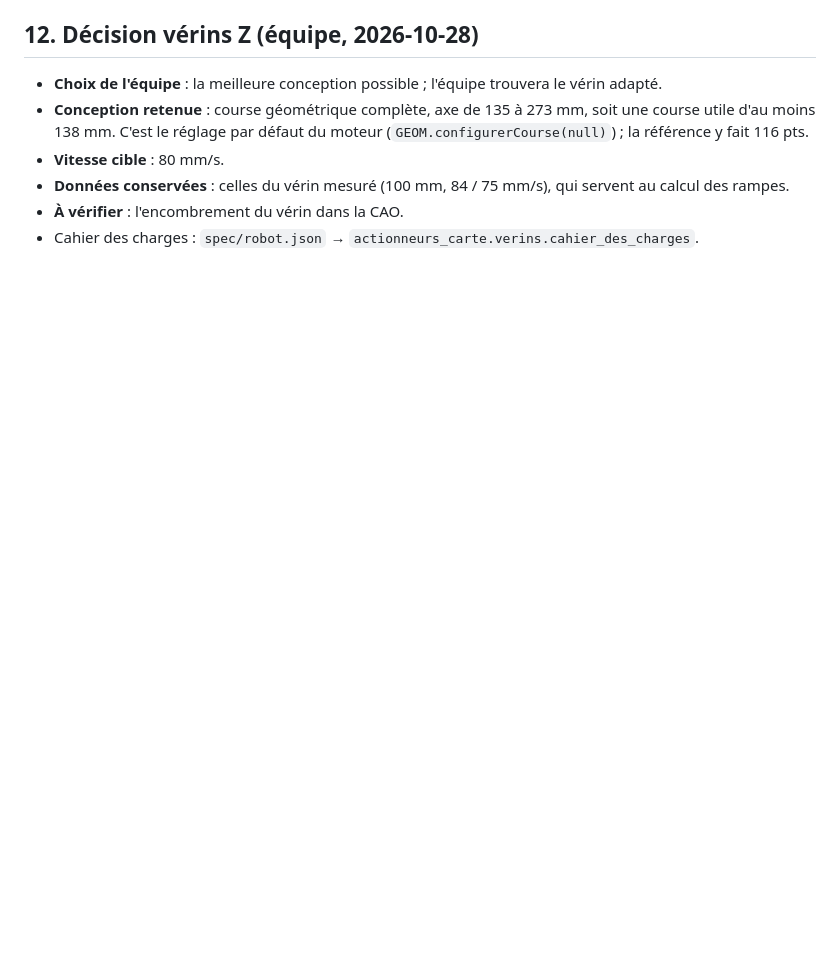
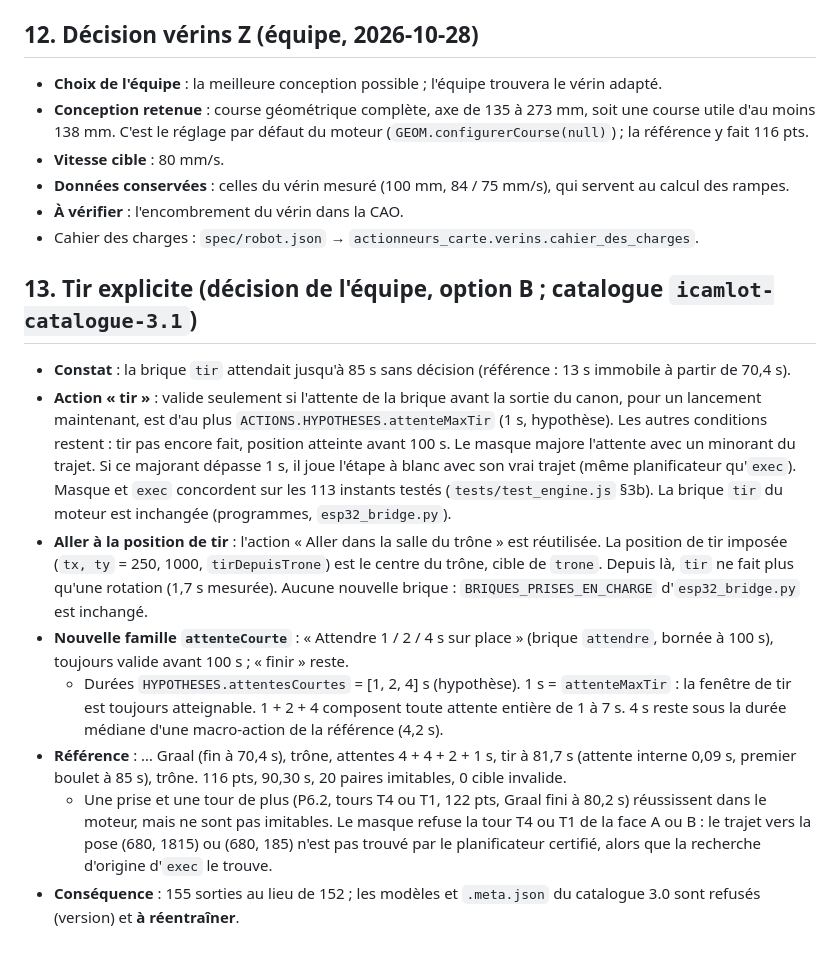
Before and after one commit to NEWGOLDFINDER/icamlot, a Markdown page: docs/CONTRATS.md, the part around the change. Rendered like a GitHub page; blank space fills up the shorter version.

Commit message:
CONTRATS §13 : tir explicite, attentes courtes, catalogue 3.1 (modèles à réentraîner)
Co-Authored-By: Claude Opus 5.5 <noreply@anthropic.com>
Claude-Session: https://claude.ai/code/session_019yEHYSyaLWBwBd7tZUAAUn

```diff
--- a/docs/CONTRATS.md
+++ b/docs/CONTRATS.md
@@ -193,3 +193,13 @@ Règle absolue de l'équipe : **ne rien inventer**. Une valeur absente de la spe
 - **Données conservées** : celles du vérin mesuré (100 mm, 84 / 75 mm/s), qui servent au calcul des rampes.
 - **À vérifier** : l'encombrement du vérin dans la CAO.
 - Cahier des charges : `spec/robot.json` → `actionneurs_carte.verins.cahier_des_charges`.
+
+## 13. Tir explicite (décision de l'équipe, option B ; catalogue `icamlot-catalogue-3.1`)
+- **Constat** : la brique `tir` attendait jusqu'à 85 s sans décision (référence : 13 s immobile à partir de 70,4 s).
+- **Action « tir »** : valide seulement si l'attente de la brique avant la sortie du canon, pour un lancement maintenant, est d'au plus `ACTIONS.HYPOTHESES.attenteMaxTir` (1 s, hypothèse). Les autres conditions restent : tir pas encore fait, position atteinte avant 100 s. Le masque majore l'attente avec un minorant du trajet. Si ce majorant dépasse 1 s, il joue l'étape à blanc avec son vrai trajet (même planificateur qu'`exec`). Masque et `exec` concordent sur les 113 instants testés (`tests/test_engine.js` §3b). La brique `tir` du moteur est inchangée (programmes, `esp32_bridge.py`).
+- **Aller à la position de tir** : l'action « Aller dans la salle du trône » est réutilisée. La position de tir imposée (`tx, ty` = 250, 1000, `tirDepuisTrone`) est le centre du trône, cible de `trone`. Depuis là, `tir` ne fait plus qu'une rotation (1,7 s mesurée). Aucune nouvelle brique : `BRIQUES_PRISES_EN_CHARGE` d'`esp32_bridge.py` est inchangé.
+- **Nouvelle famille `attenteCourte`** : « Attendre 1 / 2 / 4 s sur place » (brique `attendre`, bornée à 100 s), toujours valide avant 100 s ; « finir » reste.
+  - Durées `HYPOTHESES.attentesCourtes` = [1, 2, 4] s (hypothèse). 1 s = `attenteMaxTir` : la fenêtre de tir est toujours atteignable. 1 + 2 + 4 composent toute attente entière de 1 à 7 s. 4 s reste sous la durée médiane d'une macro-action de la référence (4,2 s).
+- **Référence** : … Graal (fin à 70,4 s), trône, attentes 4 + 4 + 2 + 1 s, tir à 81,7 s (attente interne 0,09 s, premier boulet à 85 s), trône. 116 pts, 90,30 s, 20 paires imitables, 0 cible invalide.
+  - Une prise et une tour de plus (P6.2, tours T4 ou T1, 122 pts, Graal fini à 80,2 s) réussissent dans le moteur, mais ne sont pas imitables. Le masque refuse la tour T4 ou T1 de la face A ou B : le trajet vers la pose (680, 1815) ou (680, 185) n'est pas trouvé par le planificateur certifié, alors que la recherche d'origine d'`exec` le trouve.
+- **Conséquence** : 155 sorties au lieu de 152 ; les modèles et `.meta.json` du catalogue 3.0 sont refusés (version) et **à réentraîner**.
```
